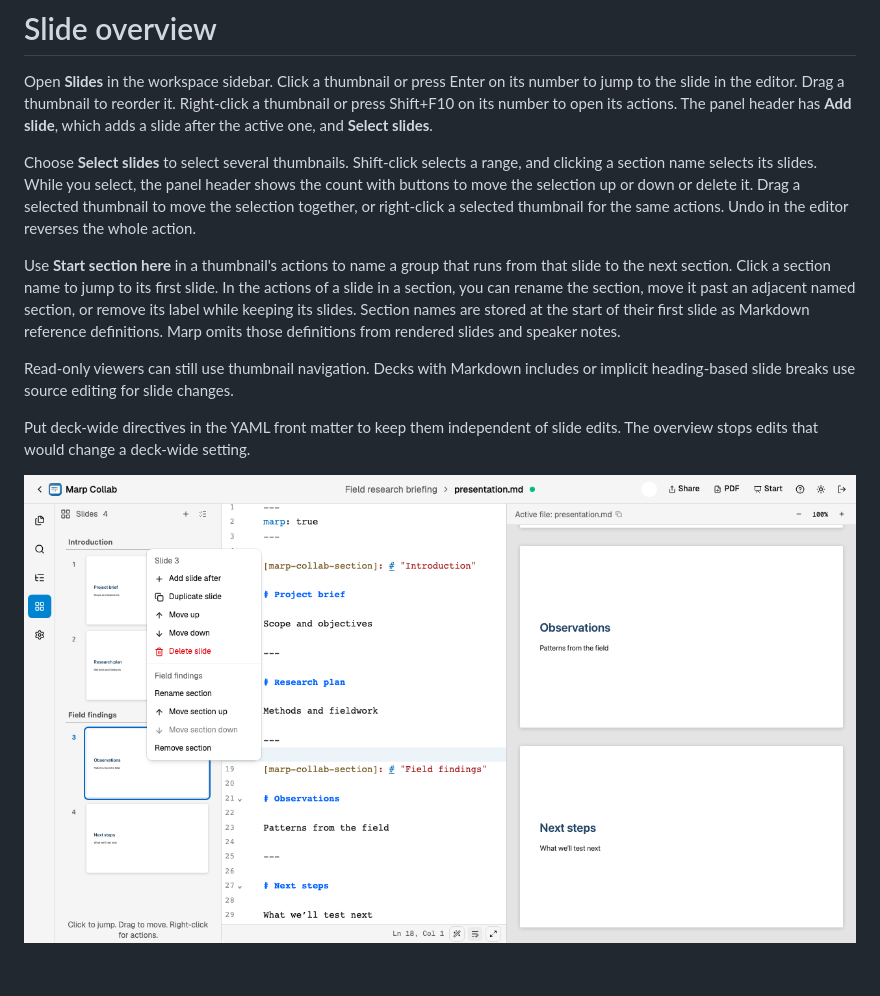
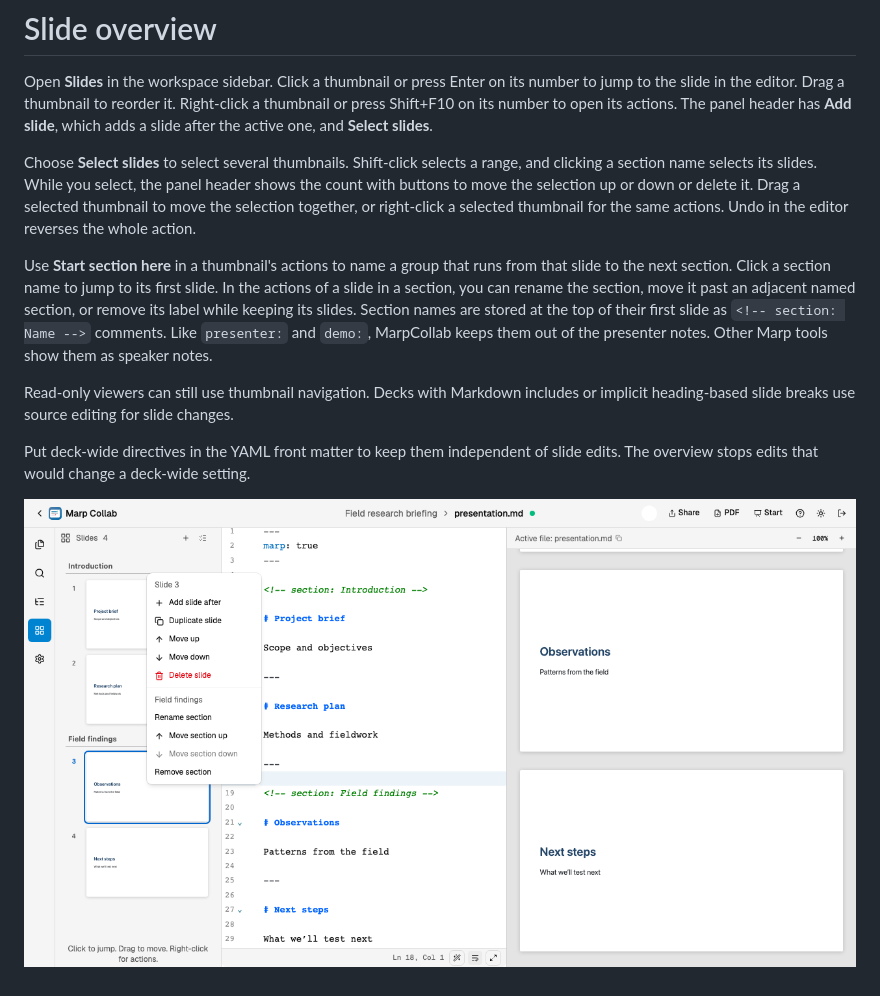
Before and after one commit to alex289/marp-collab, a Markdown page: docs/slide-overview.md, the part around the change. Drawn GitHub-style; pictures changed too: docs/images/slide-thumbnail-actions.png.

Commit message:
feat(slides): store section names as section: comments
Match the presenter: and demo: conventions. MarpCollab keeps section
comments out of presenter notes and offers them in directive completion.

```diff
--- a/docs/slide-overview.md
+++ b/docs/slide-overview.md
@@ -4,7 +4,7 @@ Open **Slides** in the workspace sidebar. Click a thumbnail or press Enter on it
 
 Choose **Select slides** to select several thumbnails. Shift-click selects a range, and clicking a section name selects its slides. While you select, the panel header shows the count with buttons to move the selection up or down or delete it. Drag a selected thumbnail to move the selection together, or right-click a selected thumbnail for the same actions. Undo in the editor reverses the whole action.
 
-Use **Start section here** in a thumbnail's actions to name a group that runs from that slide to the next section. Click a section name to jump to its first slide. In the actions of a slide in a section, you can rename the section, move it past an adjacent named section, or remove its label while keeping its slides. Section names are stored at the start of their first slide as Markdown reference definitions. Marp omits those definitions from rendered slides and speaker notes.
+Use **Start section here** in a thumbnail's actions to name a group that runs from that slide to the next section. Click a section name to jump to its first slide. In the actions of a slide in a section, you can rename the section, move it past an adjacent named section, or remove its label while keeping its slides. Section names are stored at the top of their first slide as `<!-- section: Name -->` comments. Like `presenter:` and `demo:`, MarpCollab keeps them out of the presenter notes. Other Marp tools show them as speaker notes.
 
 Read-only viewers can still use thumbnail navigation. Decks with Markdown includes or implicit heading-based slide breaks use source editing for slide changes.
 
```
Also changed, not shown: 6 other files.
